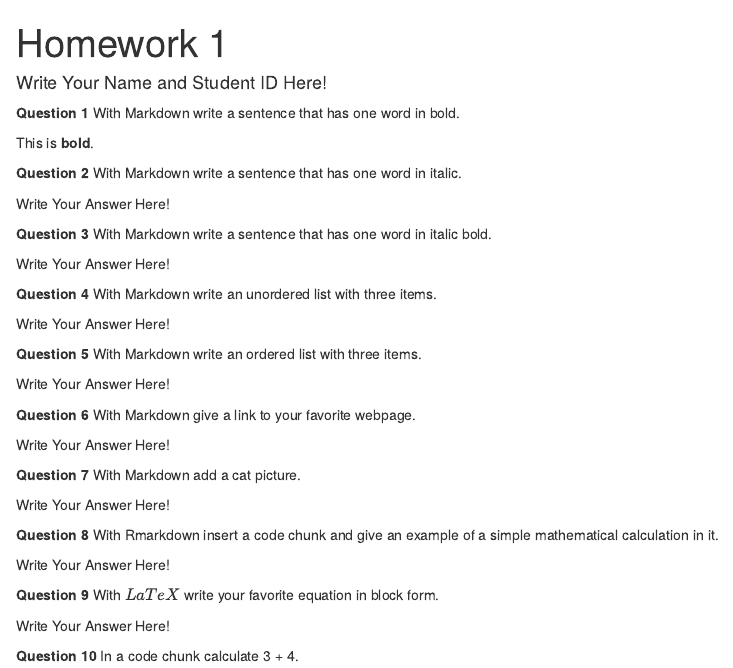
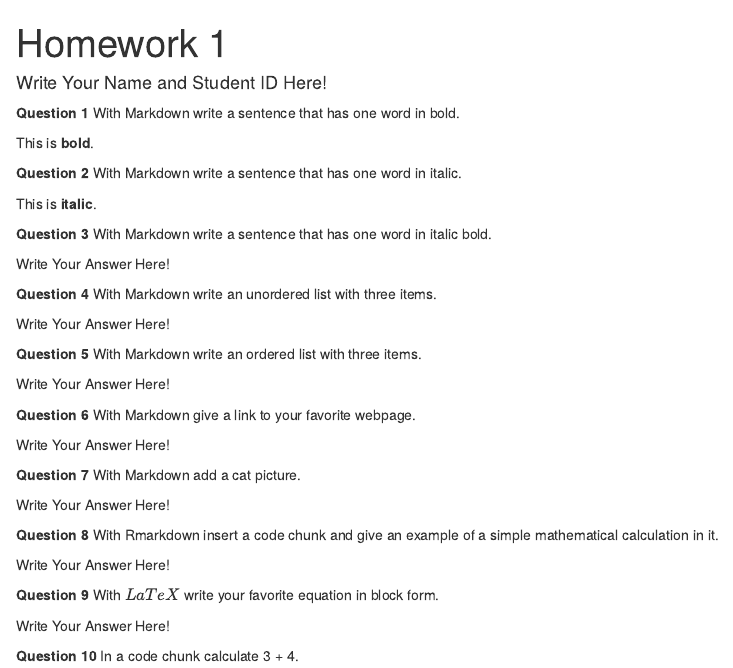
Before and after one commit to samuelmeto/HomeworkOne, an R Markdown document (hw-01.Rmd): the page in a window 1100 px wide, from its top. The pictures show the output file hw-01.html that the author committed with the source, opened offline.

Commit message:
Solved question two

```diff
--- a/hw-01.Rmd
+++ b/hw-01.Rmd
@@ -17,7 +17,7 @@ This is **bold**.
 
 **Question 2** With Markdown write a sentence that has one word in italic.
 
-Write Your Answer Here!
+This is **italic**.
 
 **Question 3** With Markdown write a sentence that has one word in italic bold.
 
```
Also changed, not shown: hw-01.html.
